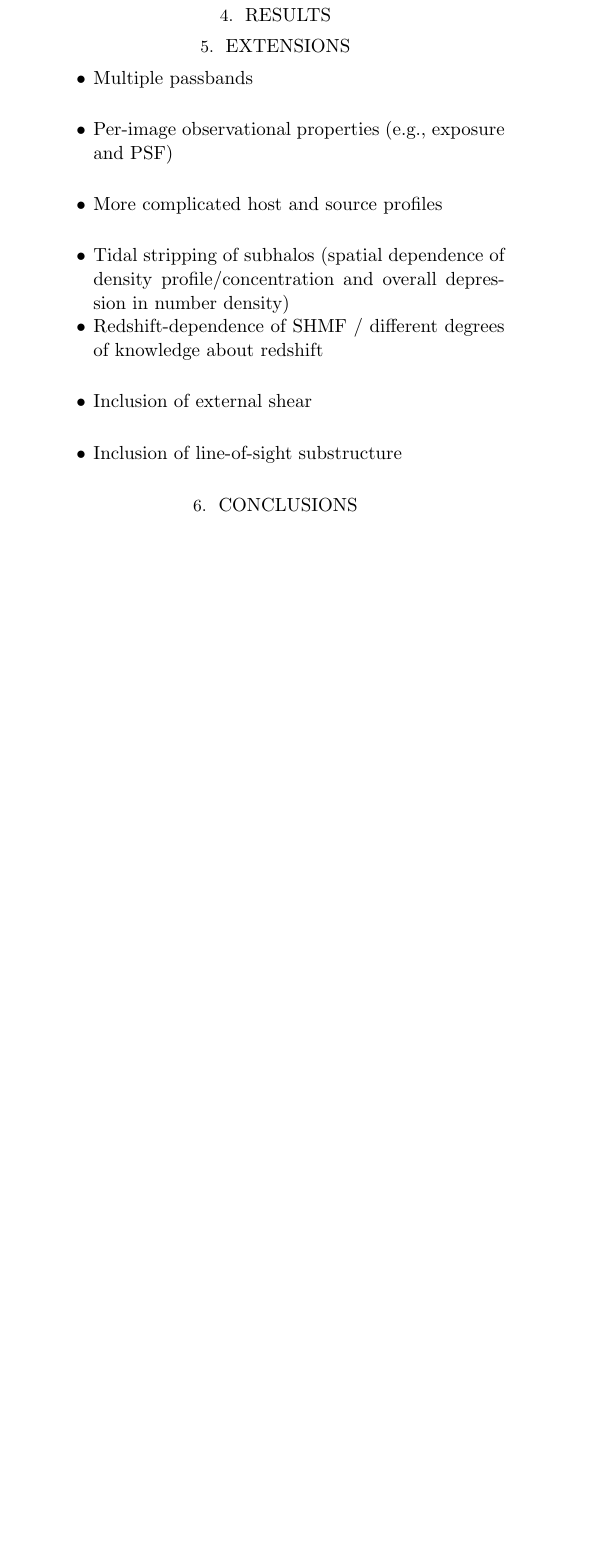
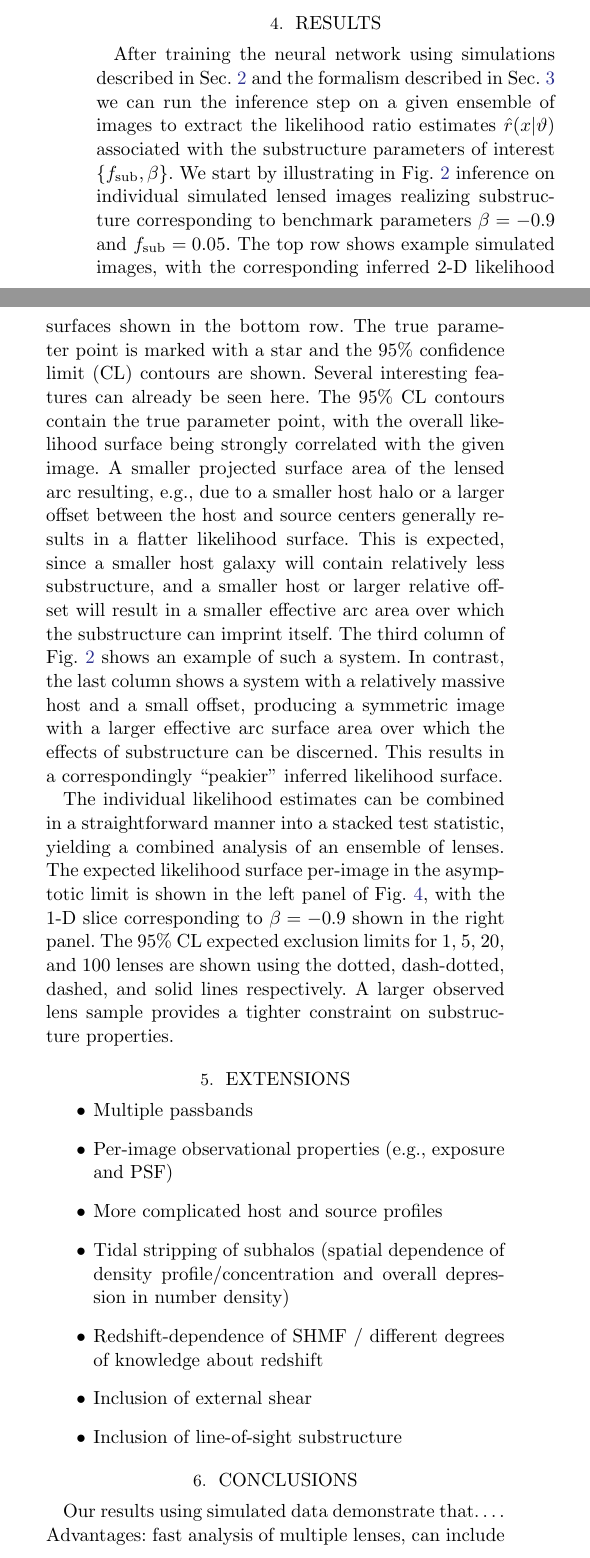
Before and after one commit to smsharma/mining-for-substructure-lens, a LaTeX paper (draft/lensing-lfi.tex): part of one column of page 10 of 16 before the commit and two parts of the columns of page 10 of 16 after it, the two joined at a grey line, cut so that both start at the same text, the shorter picture padded with empty space. Compiled offline with pdfLaTeX.

Commit message:
Making way through Results section

```diff
--- a/draft/lensing-lfi.tex
+++ b/draft/lensing-lfi.tex
@@ -379,12 +379,16 @@ While our approach to inference is strongly based on the ideas in \cite{1805.000
 \section{Results}
 \label{sec:results}
 
+After training the neural network using simulations described in Sec.~\ref{sec:lensing-formalism} and the formalism described in Sec.~\ref{sec:lfi-formalism} we can run the inference step on a given ensemble of images to extract the likelihood ratio estimates $\hat r(x | \vartheta)$ associated with the substructure parameters of interest $\{f_\mathrm{sub}, \beta\}$. We start by illustrating in Fig.~\ref{fig:individual_predictions} inference on individual simulated lensed images realizing substructure corresponding to benchmark parameters $\beta = -0.9$ and $\fsub = 0.05$. The top row shows example simulated images, with the corresponding inferred 2-D likelihood surfaces shown in the bottom row. The true parameter point is marked with a star and the 95\% confidence limit (CL) contours are shown. Several interesting features can already be seen here. The 95\% CL contours contain the true parameter point, with the overall likelihood surface being strongly correlated with the given image. A smaller projected surface area of the lensed arc resulting, e.g., due to a smaller host halo or a larger offset between the host and source centers generally results in a flatter likelihood surface. This is expected, since a smaller host galaxy will contain relatively less substructure, and a smaller host or larger relative offset will result in a smaller effective arc area over which the substructure can imprint itself. The third column of Fig.~\ref{fig:individual_predictions} shows an example of such a system. In contrast, the last column shows a system with a relatively massive host and a small offset, producing a symmetric image with a larger effective arc surface area over which the effects of substructure can be discerned. This results in a correspondingly ``peakier'' inferred likelihood surface.
+
 \begin{figure*}
 \centering
 \includegraphics[width=1.\textwidth]{figures/individual_lens_predictions}
 \caption{Four simulated lens images (upper panels) and the corresponding estimated likelihood maps (lower panels). The star marks the true point used to generate the images, the black line shows $95 \%$~CL contours in parameter space based on each image. \JB{So far without calibration.}}
 \label{fig:individual_predictions}
 \end{figure*}
+
+The individual likelihood estimates can be combined in a straightforward manner into a stacked test statistic, yielding a combined analysis of an ensemble of lenses. The expected likelihood surface per-image in the asymptotic limit is shown in the left panel of Fig.~\ref{fig:expected_likelihood}, with the 1-D slice corresponding to $\beta = -0.9$ shown in the right panel. The 95\% CL expected exclusion limits for 1, 5, 20, and 100 lenses are shown using the dotted, dash-dotted, dashed, and solid lines respectively. A larger observed lens sample provides a tighter constraint on substructure properties.
 
 \begin{figure*}
 \centering
@@ -419,6 +423,7 @@ While our approach to inference is strongly based on the ideas in \cite{1805.000
 \section{Conclusions}
 \label{sec:conclusions}
 
+Our results using simulated data demonstrate that\dots. Advantages: fast analysis of multiple lenses, can include crappy lenses, fast, arbitrary nuisance parameters and parameterization of SHMF.
 
 \acknowledgements
 
```
Also changed, not shown: draft/lensing-lfi.pdf, 4 other files.
